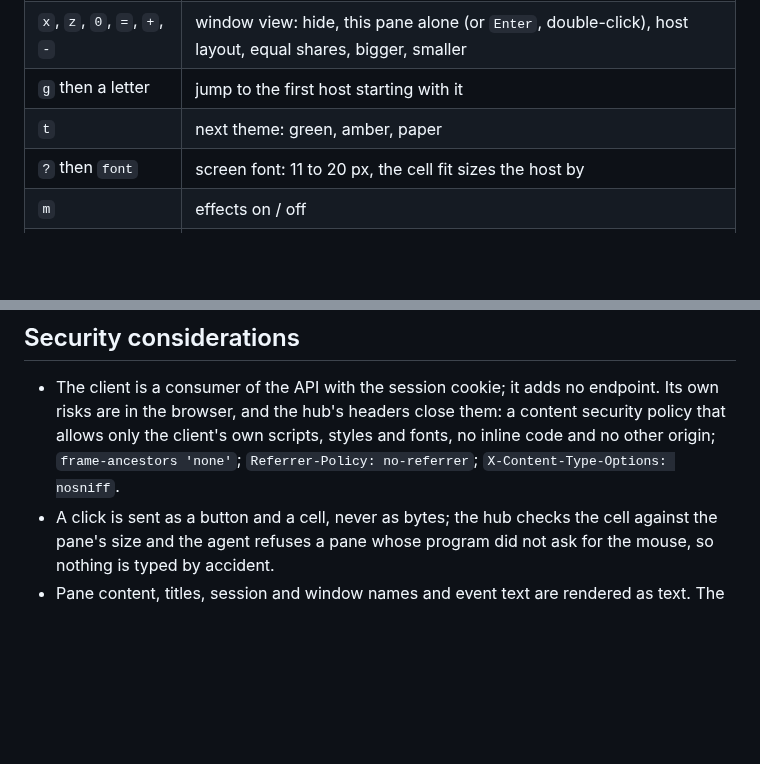
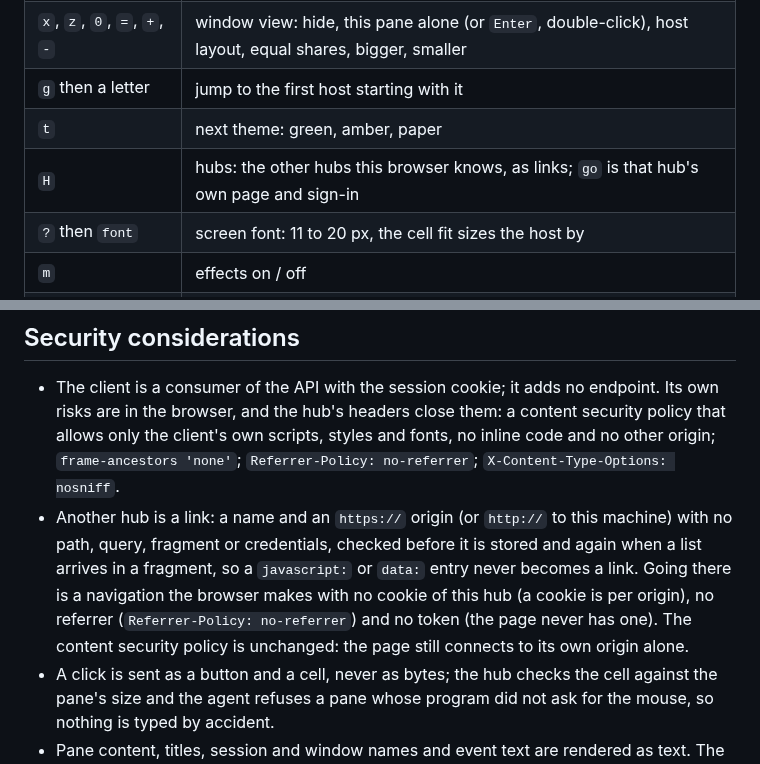
Before and after one commit to notmarkopadjen/muxway, a Markdown page: docs/features/web-client.md, 2 parts joined by grey strips. Drawn GitHub-style; blank space fills up the shorter version.

```diff
--- a/docs/features/web-client.md
+++ b/docs/features/web-client.md
@@ -371,6 +413,7 @@ because several host windows changing at once is a decision for you.
 | `x`, `z`, `0`, `=`, `+`, `-` | window view: hide, this pane alone (or `Enter`, double-click), host layout, equal shares, bigger, smaller |
 | `g` then a letter | jump to the first host starting with it |
 | `t` | next theme: green, amber, paper |
+| `H` | hubs: the other hubs this browser knows, as links; `go` is that hub's own page and sign-in |
 | `?` then `font` | screen font: 11 to 20 px, the cell fit sizes the host by |
 | `m` | effects on / off |
 | `n` | browser notifications on / off (in the help overlay) |
@@ -411,6 +454,14 @@ and fails if the committed output differs from the sources.
   scripts, styles and fonts, no inline code and no other origin;
   `frame-ancestors 'none'`; `Referrer-Policy: no-referrer`;
   `X-Content-Type-Options: nosniff`.
+- Another hub is a link: a name and an `https://` origin (or `http://` to
+  this machine) with no path, query, fragment or credentials, checked
+  before it is stored and again when a list arrives in a fragment, so a
+  `javascript:` or `data:` entry never becomes a link. Going there is a
+  navigation the browser makes with no cookie of this hub (a cookie is per
+  origin), no referrer (`Referrer-Policy: no-referrer`) and no token (the
+  page never has one). The content security policy is unchanged: the
+  page still connects to its own origin alone.
 - A click is sent as a button and a cell, never as bytes; the hub checks
   the cell against the pane's size and the agent refuses a pane whose
   program did not ask for the mouse, so nothing is typed by accident.
```
Also changed, not shown: other parts of docs/features/web-client.md (+42 -0 lines), docs/ui-guideline.md (+3 -0 lines), docs/features/images/web-hubs.png (added), 15 other files.
